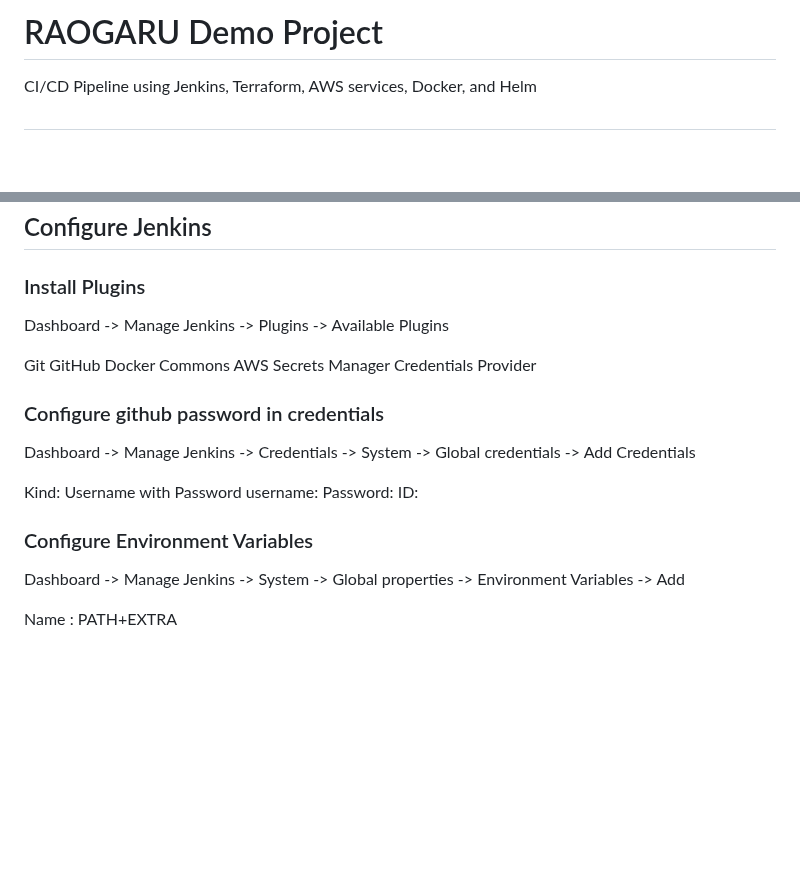
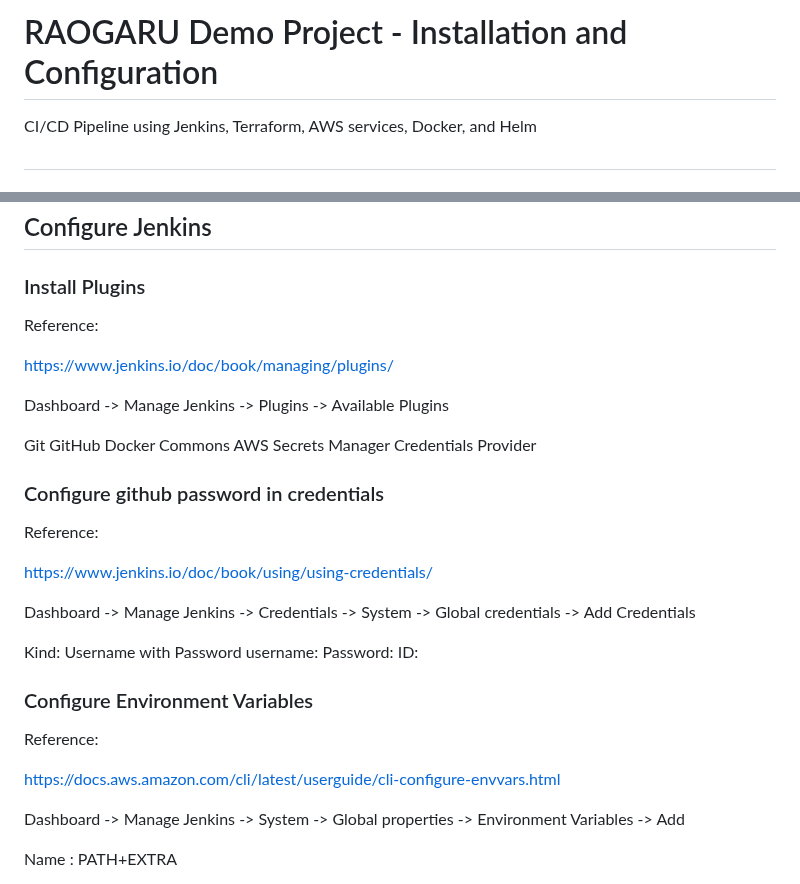
Before and after one commit to raogaru/project, a Markdown page: project.md, 2 parts joined by grey strips. GitHub-like rendering; blank space fills up the shorter version.

```diff
--- a/project.md
+++ b/project.md
@@ -1,5 +1,5 @@
 # ################################################################################
-# RAOGARU Demo Project
+# RAOGARU Demo Project - Installation and Configuration
 
 CI/CD Pipeline using Jenkins, Terraform, AWS services, Docker, and Helm
 
@@ -164,6 +164,10 @@ kubectl get svc
 
 ### Install Plugins
 
+Reference:
+
+https://www.jenkins.io/doc/book/managing/plugins/
+
 Dashboard -> Manage Jenkins -> Plugins -> Available Plugins
 
 Git
@@ -174,6 +178,10 @@ AWS Secrets Manager Credentials Provider
 
 ### Configure github password in credentials
 
+Reference:
+
+https://www.jenkins.io/doc/book/using/using-credentials/
+
 Dashboard -> Manage Jenkins ->  Credentials -> System -> Global credentials -> Add Credentials
 
 Kind: Username with Password
@@ -182,6 +190,10 @@ Password: <example-password>
 ID: <example-id>
 
 ### Configure Environment Variables
+
+Reference:
+
+https://docs.aws.amazon.com/cli/latest/userguide/cli-configure-envvars.html
 
 Dashboard -> Manage Jenkins ->  System -> Global properties -> Environment Variables -> Add
 
```
